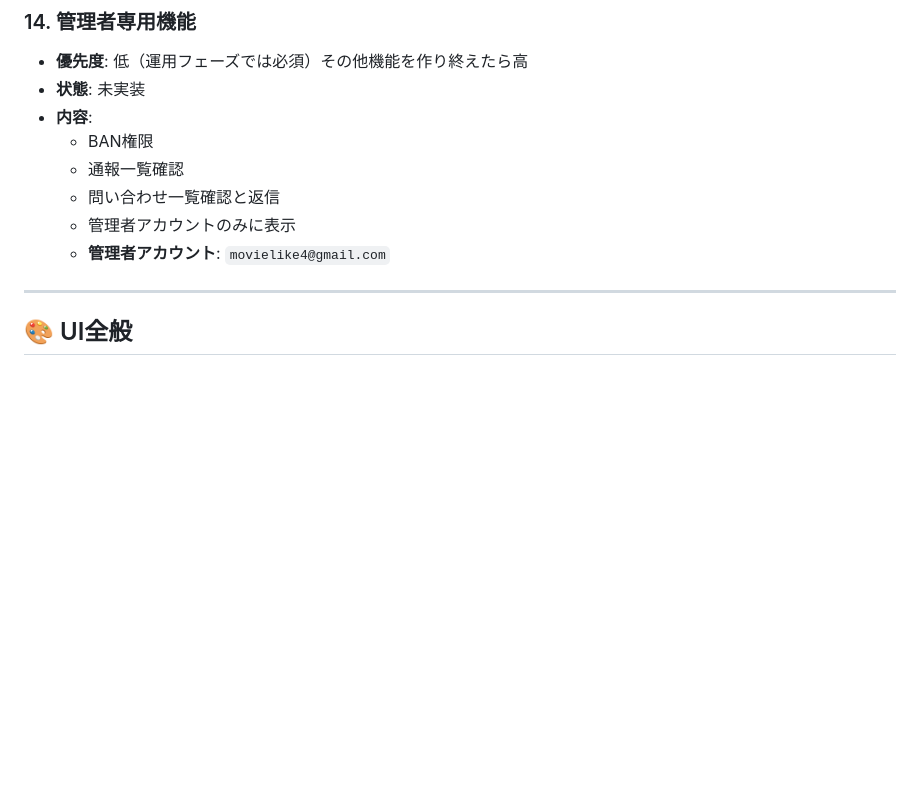
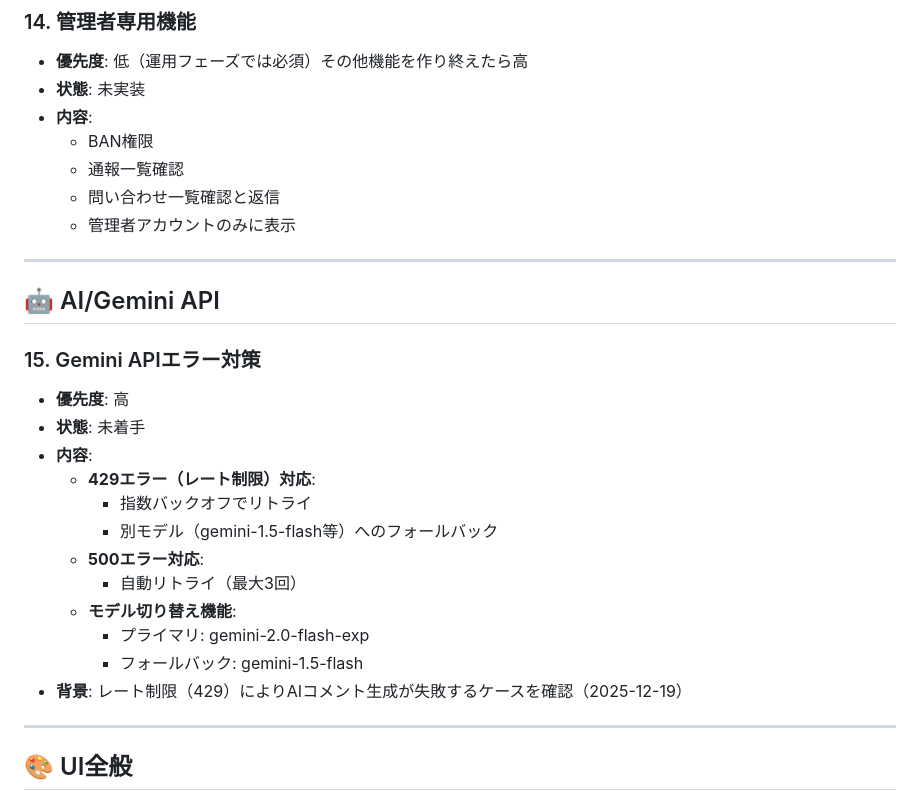
Before and after one commit to Mottiri/homeppu, a Markdown page: docs/BACKLOG_2025-12-18.md, the part around the change. GitHub-like rendering; blank space fills up the shorter version.

Commit message:
docs: バックログにGemini APIエラー対策を追加

```diff
--- a/docs/BACKLOG_2025-12-18.md
+++ b/docs/BACKLOG_2025-12-18.md
@@ -190,7 +190,23 @@
   - 通報一覧確認
   - 問い合わせ一覧確認と返信
   - 管理者アカウントのみに表示
-  - **管理者アカウント**: `movielike4@gmail.com`
+---
+
+## 🤖 AI/Gemini API
+
+### 15. Gemini APIエラー対策
+- **優先度**: 高
+- **状態**: 未着手
+- **内容**:
+  - **429エラー（レート制限）対応**:
+    - 指数バックオフでリトライ
+    - 別モデル（gemini-1.5-flash等）へのフォールバック
+  - **500エラー対応**:
+    - 自動リトライ（最大3回）
+  - **モデル切り替え機能**:
+    - プライマリ: gemini-2.0-flash-exp
+    - フォールバック: gemini-1.5-flash
+- **背景**: レート制限（429）によりAIコメント生成が失敗するケースを確認（2025-12-19）
 
 ---
 
```
